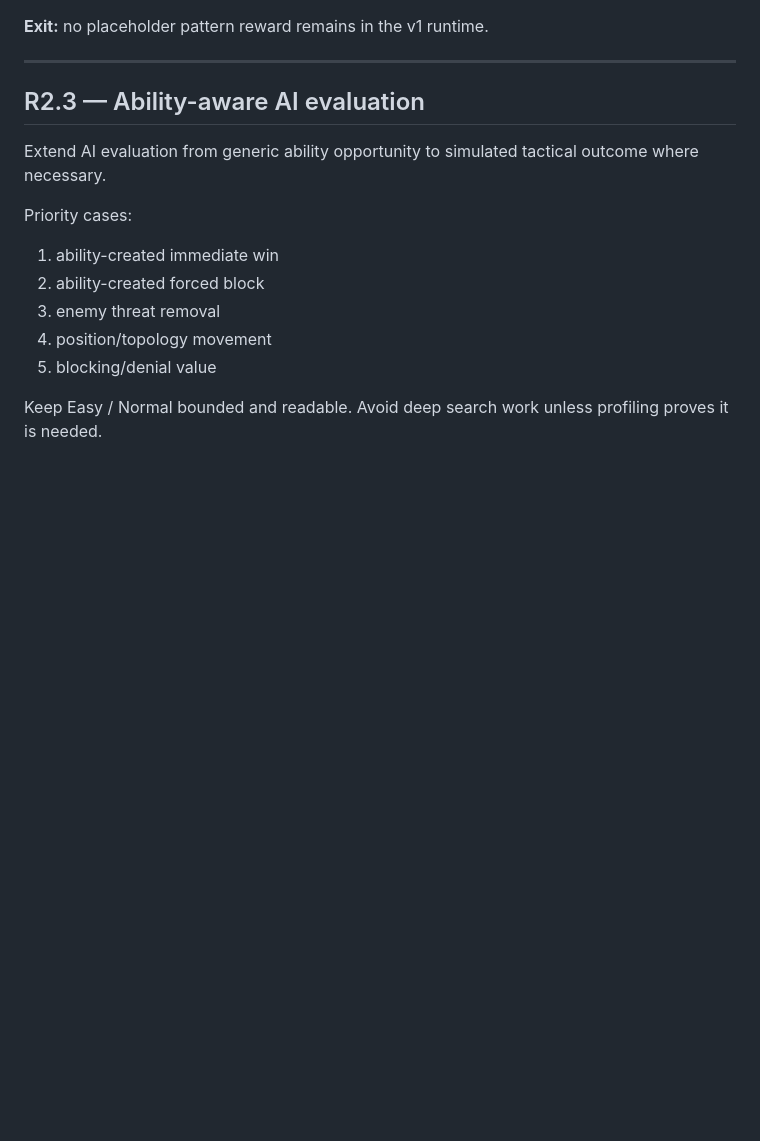
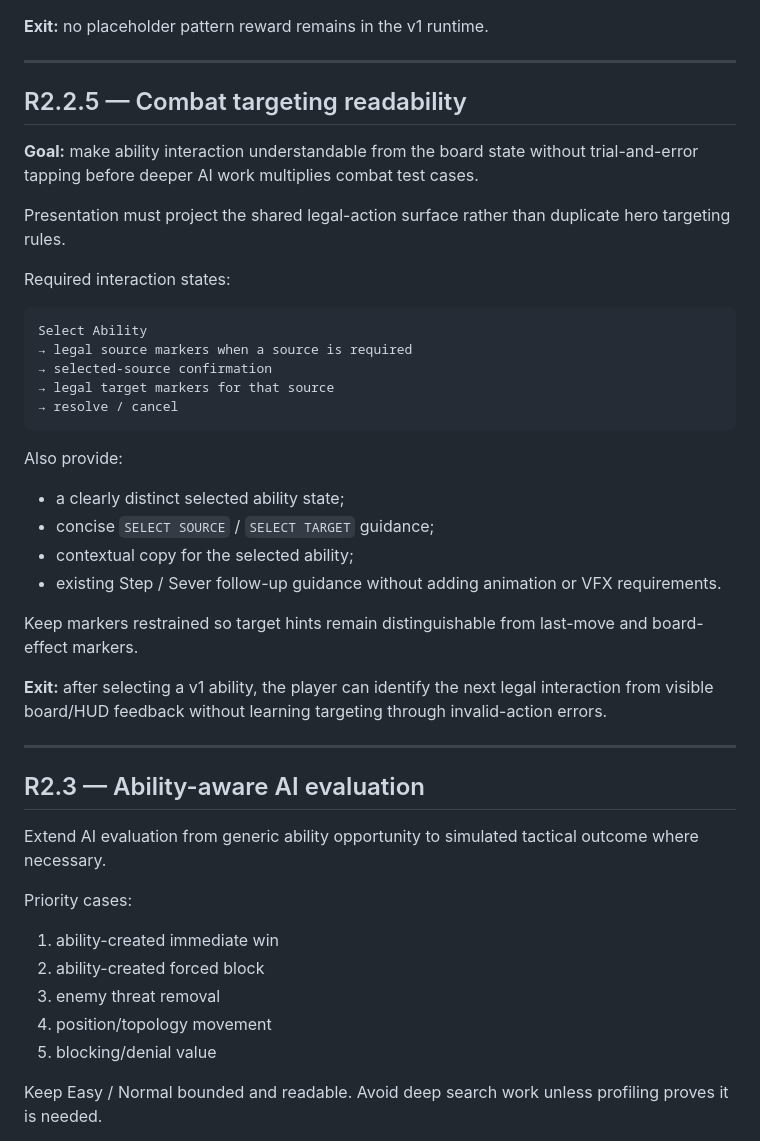
Before and after one commit to zeroLR/renzu, a Markdown page: docs/execution-plan.md, the part around the change. GitHub-like rendering; blank space fills up the shorter version.

Commit message:
docs: add R2.2.5 targeting readability gate

````diff
--- a/docs/execution-plan.md
+++ b/docs/execution-plan.md
@@ -208,6 +208,35 @@ Complete:
 - Arcanist flow verification
 
 **Exit:** no placeholder pattern reward remains in the v1 runtime.
+
+---
+
+## R2.2.5 — Combat targeting readability
+
+**Goal:** make ability interaction understandable from the board state without trial-and-error tapping before deeper AI work multiplies combat test cases.
+
+Presentation must project the shared legal-action surface rather than duplicate hero targeting rules.
+
+Required interaction states:
+
+```text
+Select Ability
+→ legal source markers when a source is required
+→ selected-source confirmation
+→ legal target markers for that source
+→ resolve / cancel
+```
+
+Also provide:
+
+- a clearly distinct selected ability state;
+- concise `SELECT SOURCE` / `SELECT TARGET` guidance;
+- contextual copy for the selected ability;
+- existing Step / Sever follow-up guidance without adding animation or VFX requirements.
+
+Keep markers restrained so target hints remain distinguishable from last-move and board-effect markers.
+
+**Exit:** after selecting a v1 ability, the player can identify the next legal interaction from visible board/HUD feedback without learning targeting through invalid-action errors.
 
 ---
 
````
